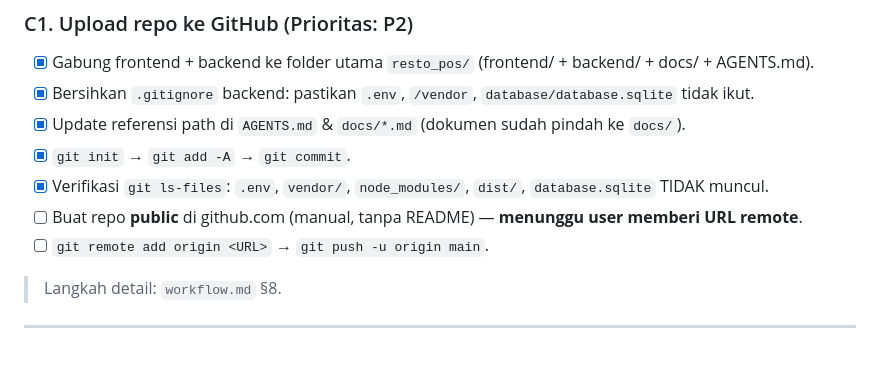
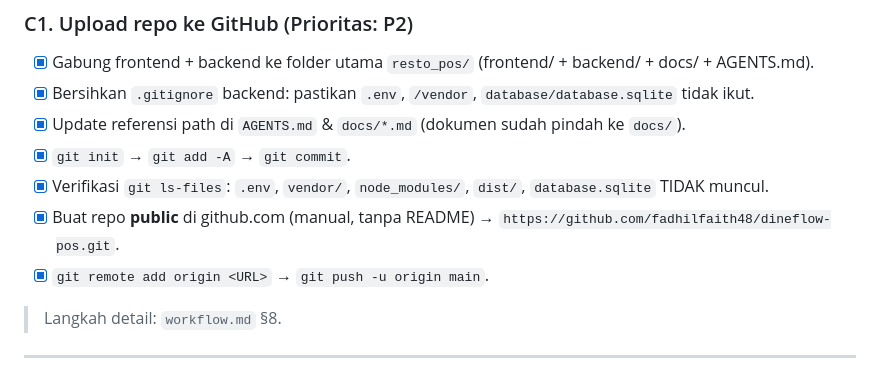
Before and after one commit to fadhilfaith48/dineflow-pos, a Markdown page: docs/todo.md, the part around the change. GitHub-like rendering.

Commit message:
docs: selesai upload GitHub (C1)

```diff
--- a/docs/todo.md
+++ b/docs/todo.md
@@ -73,8 +73,8 @@ Daftar tugas proyek DineFlow POS. **Sumber kebenaran pekerjaan** selain `PROGRES
 - [x] Update referensi path di `AGENTS.md` & `docs/*.md` (dokumen sudah pindah ke `docs/`).
 - [x] `git init` → `git add -A` → `git commit`.
 - [x] Verifikasi `git ls-files`: `.env`, `vendor/`, `node_modules/`, `dist/`, `database.sqlite` TIDAK muncul.
-- [ ] Buat repo **public** di github.com (manual, tanpa README) — **menunggu user memberi URL remote**.
-- [ ] `git remote add origin <URL>` → `git push -u origin main`.
+- [x] Buat repo **public** di github.com (manual, tanpa README) → `https://github.com/fadhilfaith48/dineflow-pos.git`.
+- [x] `git remote add origin <URL>` → `git push -u origin main`.
 
 > Langkah detail: `workflow.md` §8.
 
```
